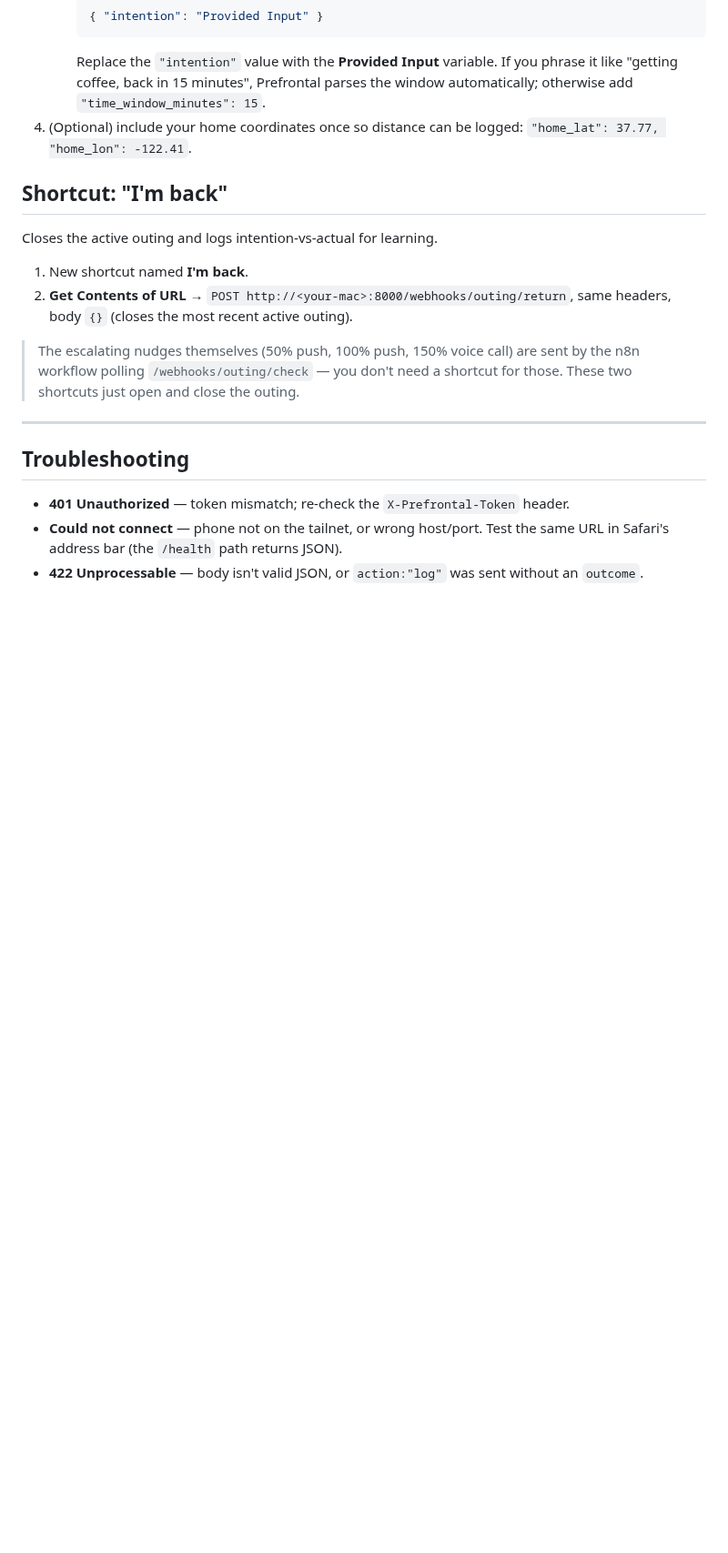
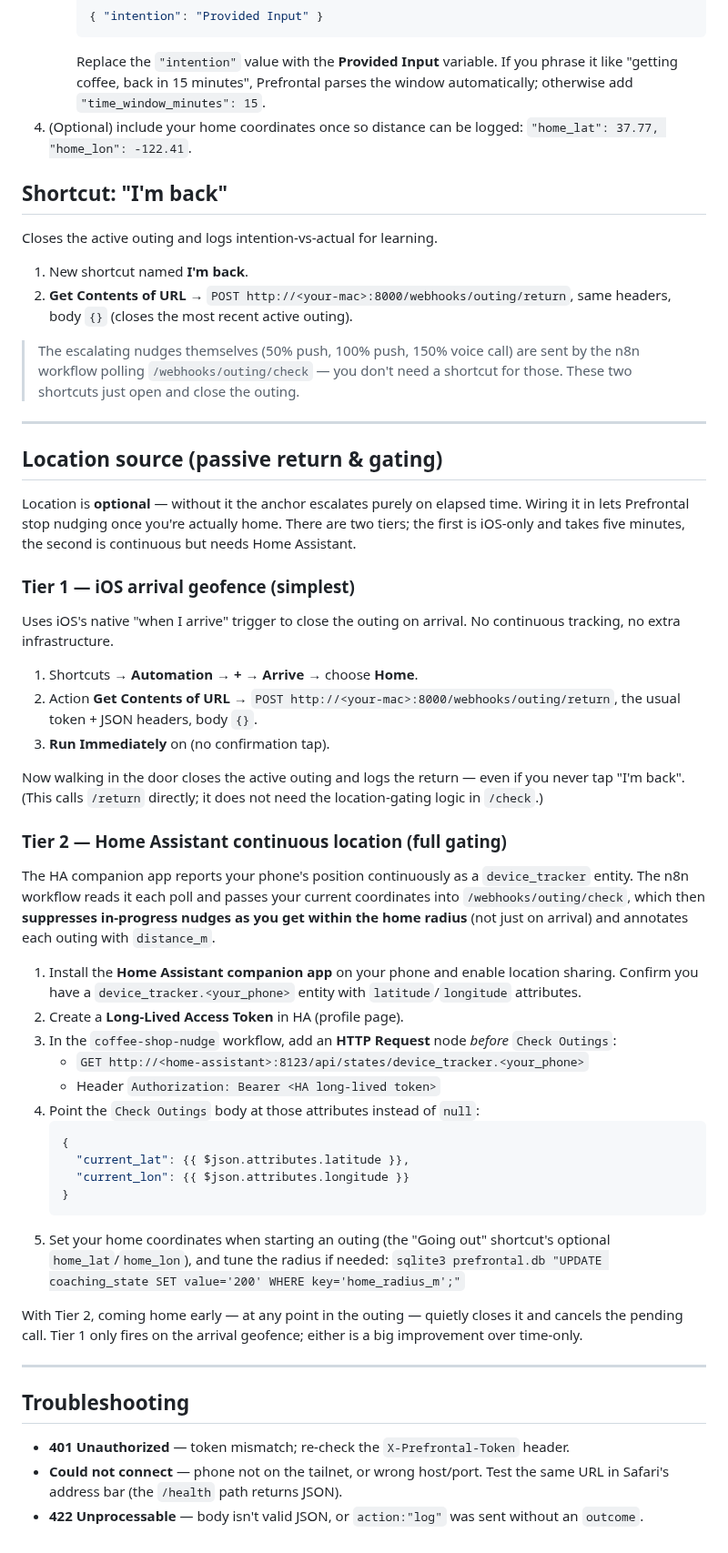
Before and after one commit to jawsthegame/prefrontal, a Markdown page: deploy/ios-shortcut.md, the part around the change. Shown at 91% size. Rendered like a GitHub page; blank space fills up the shorter version.

Commit message:
Document the location source for passive return and gating
Add a "Location source" section to the iOS shortcut guide with two tiers:
- Tier 1 (iOS-only): an Arrive-Home geofence automation that POSTs /outing/return
  on arrival — passive return with no extra infrastructure.
- Tier 2 (Home Assistant): the companion app's device_tracker, read by an n8n
  HTTP node and passed as current_lat/lon into /outing/check for continuous
  mid-outing location-gating + distance annotations.
Point the deployment runbook's location-gating note at it.

Co-Authored-By: Claude Opus 4.8 <noreply@anthropic.com>
Claude-Session: https://claude.ai/code/session_01S7K5yMHc9uShHHgJVcmzix

````diff
--- a/deploy/ios-shortcut.md
+++ b/deploy/ios-shortcut.md
@@ -109,6 +109,60 @@ Closes the active outing and logs intention-vs-actual for learning.
 
 ---
 
+## Location source (passive return & gating)
+
+Location is **optional** — without it the anchor escalates purely on elapsed
+time. Wiring it in lets Prefrontal stop nudging once you're actually home. There
+are two tiers; the first is iOS-only and takes five minutes, the second is
+continuous but needs Home Assistant.
+
+### Tier 1 — iOS arrival geofence (simplest)
+
+Uses iOS's native "when I arrive" trigger to close the outing on arrival. No
+continuous tracking, no extra infrastructure.
+
+1. Shortcuts → **Automation** → **+** → **Arrive** → choose **Home**.
+2. Action **Get Contents of URL** → `POST http://<your-mac>:8000/webhooks/outing/return`,
+   the usual token + JSON headers, body `{}`.
+3. **Run Immediately** on (no confirmation tap).
+
+Now walking in the door closes the active outing and logs the return — even if
+you never tap "I'm back". (This calls `/return` directly; it does not need the
+location-gating logic in `/check`.)
+
+### Tier 2 — Home Assistant continuous location (full gating)
+
+The HA companion app reports your phone's position continuously as a
+`device_tracker` entity. The n8n workflow reads it each poll and passes your
+current coordinates into `/webhooks/outing/check`, which then **suppresses
+in-progress nudges as you get within the home radius** (not just on arrival) and
+annotates each outing with `distance_m`.
+
+1. Install the **Home Assistant companion app** on your phone and enable location
+   sharing. Confirm you have a `device_tracker.<your_phone>` entity with
+   `latitude`/`longitude` attributes.
+2. Create a **Long-Lived Access Token** in HA (profile page).
+3. In the `coffee-shop-nudge` workflow, add an **HTTP Request** node *before*
+   `Check Outings`:
+   - `GET http://<home-assistant>:8123/api/states/device_tracker.<your_phone>`
+   - Header `Authorization: Bearer <HA long-lived token>`
+4. Point the `Check Outings` body at those attributes instead of `null`:
+   ```json
+   {
+     "current_lat": {{ $json.attributes.latitude }},
+     "current_lon": {{ $json.attributes.longitude }}
+   }
+   ```
+5. Set your home coordinates when starting an outing (the "Going out" shortcut's
+   optional `home_lat`/`home_lon`), and tune the radius if needed:
+   `sqlite3 prefrontal.db "UPDATE coaching_state SET value='200' WHERE key='home_radius_m';"`
+
+With Tier 2, coming home early — at any point in the outing — quietly closes it
+and cancels the pending call. Tier 1 only fires on the arrival geofence; either
+is a big improvement over time-only.
+
+---
+
 ## Troubleshooting
 
 - **401 Unauthorized** — token mismatch; re-check the `X-Prefrontal-Token` header.
````
Also changed, not shown: docs/deployment.md (+11 -7 lines).
